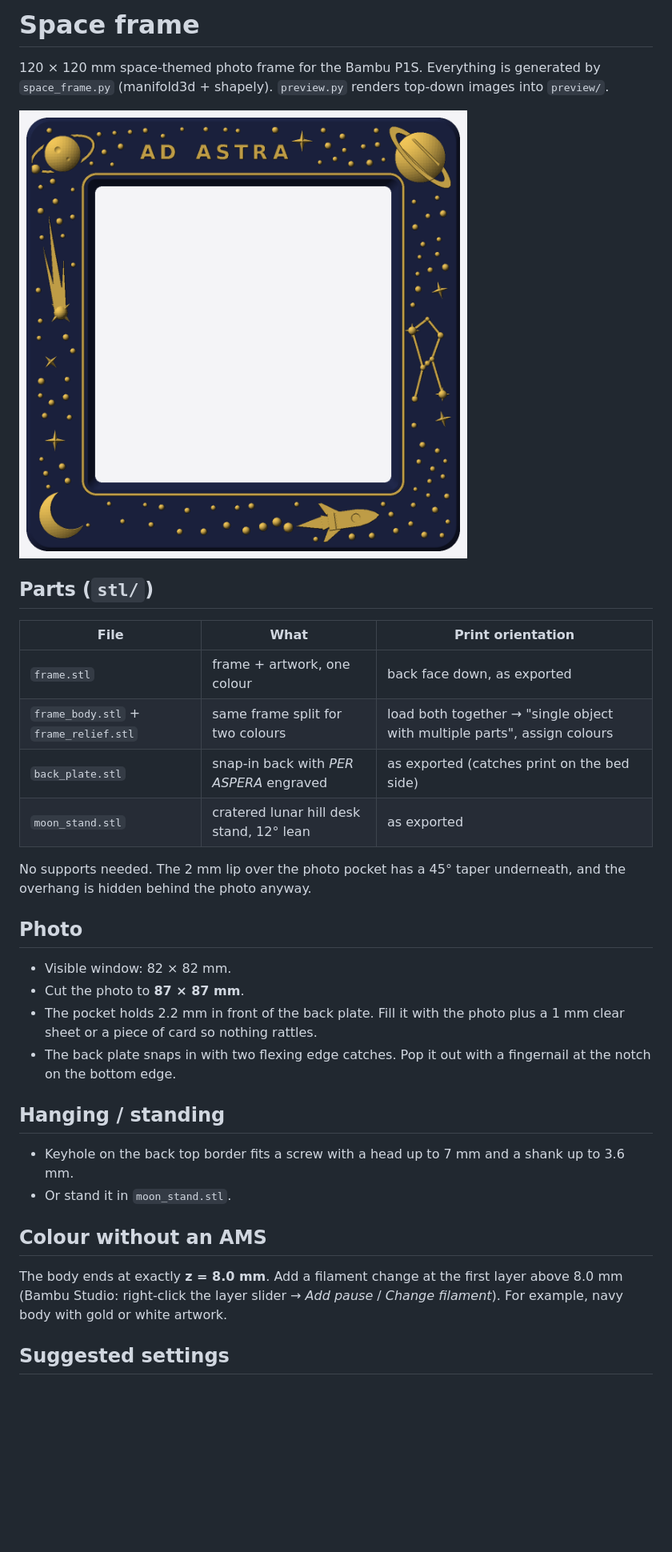
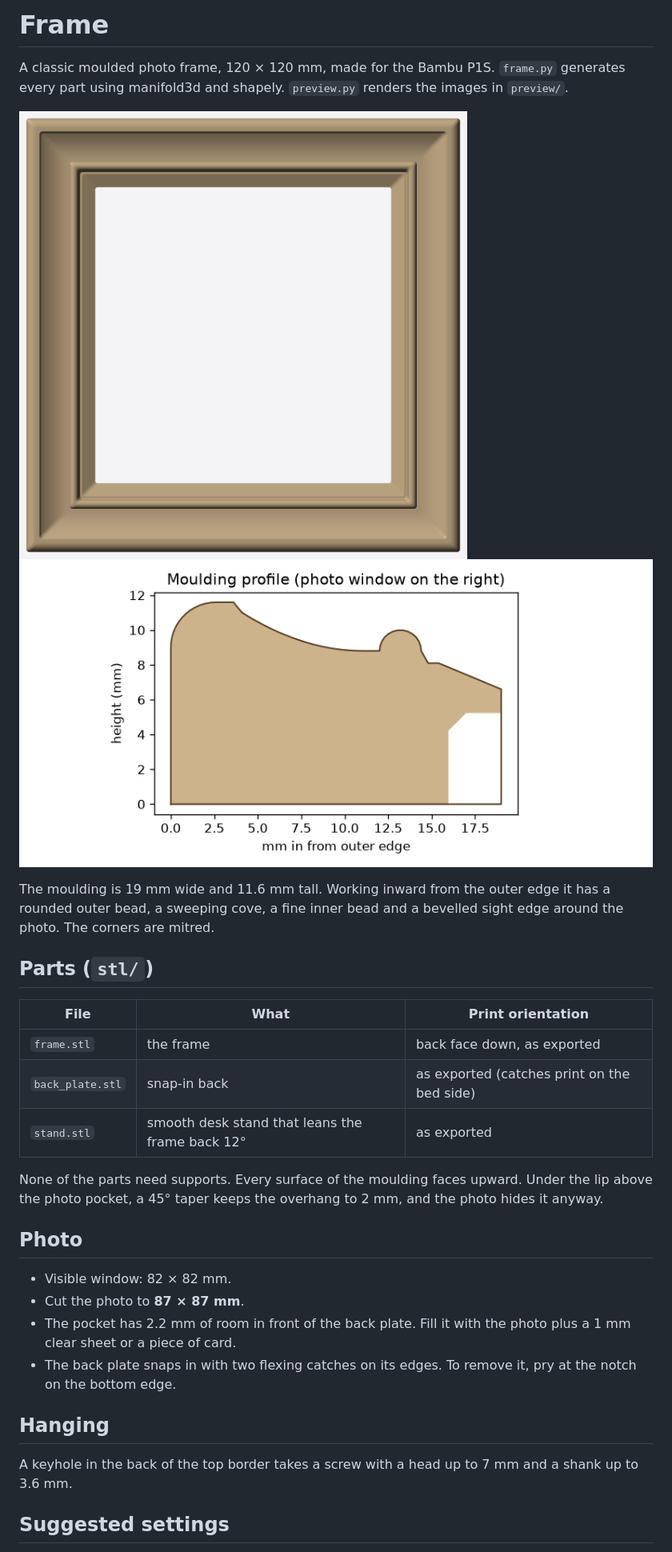
Before and after one commit to avivelbag/photo-frame-maker, a Markdown page: README.md, the part around one of its changes. Shown at 80% size. Drawn GitHub-style; pictures changed too: preview/frame_front.png, preview/profile.png (added); blank space fills up the shorter version.

Commit message:
Replace space artwork with a classic moulded frame profile
Co-Authored-By: Claude Opus 5.5 <noreply@anthropic.com>

```diff
--- a/README.md
+++ b/README.md
@@ -1,35 +1,32 @@
-# Space frame
+# Frame
 
-120 × 120 mm space-themed photo frame for the Bambu P1S. Everything is generated by `space_frame.py` (manifold3d + shapely). `preview.py` renders top-down images into `preview/`.
+A classic moulded photo frame, 120 × 120 mm, made for the Bambu P1S. `frame.py` generates every part using manifold3d and shapely. `preview.py` renders the images in `preview/`.
 
 ![front](preview/frame_front.png)
+![profile](preview/profile.png)
+
+The moulding is 19 mm wide and 11.6 mm tall. Working inward from the outer edge it has a rounded outer bead, a sweeping cove, a fine inner bead and a bevelled sight edge around the photo. The corners are mitred.
 
 ## Parts (`stl/`)
 
 | File | What | Print orientation |
 |---|---|---|
-| `frame.stl` | frame + artwork, one colour | back face down, as exported |
-| `frame_body.stl` + `frame_relief.stl` | same frame split for two colours | load both together → "single object with multiple parts", assign colours |
-| `back_plate.stl` | snap-in back with *PER ASPERA* engraved | as exported (catches print on the bed side) |
-| `moon_stand.stl` | cratered lunar hill desk stand, 12° lean | as exported |
+| `frame.stl` | the frame | back face down, as exported |
+| `back_plate.stl` | snap-in back | as exported (catches print on the bed side) |
+| `stand.stl` | smooth desk stand that leans the frame back 12° | as exported |
 
-No supports needed. The 2 mm lip over the photo pocket has a 45° taper underneath, and the overhang is hidden behind the photo anyway.
+None of the parts need supports. Every surface of the moulding faces upward. Under the lip above the photo pocket, a 45° taper keeps the overhang to 2 mm, and the photo hides it anyway.
 
 ## Photo
 
 - Visible window: 82 × 82 mm.
 - Cut the photo to **87 × 87 mm**.
-- The pocket holds 2.2 mm in front of the back plate. Fill it with the photo plus a 1 mm clear sheet or a piece of card so nothing rattles.
-- The back plate snaps in with two flexing edge catches. Pop it out with a fingernail at the notch on the bottom edge.
+- The pocket has 2.2 mm of room in front of the back plate. Fill it with the photo plus a 1 mm clear sheet or a piece of card.
+- The back plate snaps in with two flexing catches on its edges. To remove it, pry at the notch on the bottom edge.
 
-## Hanging / standing
+## Hanging
 
-- Keyhole on the back top border fits a screw with a head up to 7 mm and a shank up to 3.6 mm.
-- Or stand it in `moon_stand.stl`.
-
-## Colour without an AMS
-
-The body ends at exactly **z = 8.0 mm**. Add a filament change at the first layer above 8.0 mm (Bambu Studio: right-click the layer slider → *Add pause* / *Change filament*). For example, navy body with gold or white artwork.
+A keyhole in the back of the top border takes a screw with a head up to 7 mm and a shank up to 3.6 mm.
 
 ## Suggested settings
 
```
Also changed, not shown: other parts of README.md (+4 -2 lines), preview/back_plate.png (deleted), preview/frame_back.png, preview/moon_stand_top.png (deleted), preview/stand_top.png (added), 9 other files.
